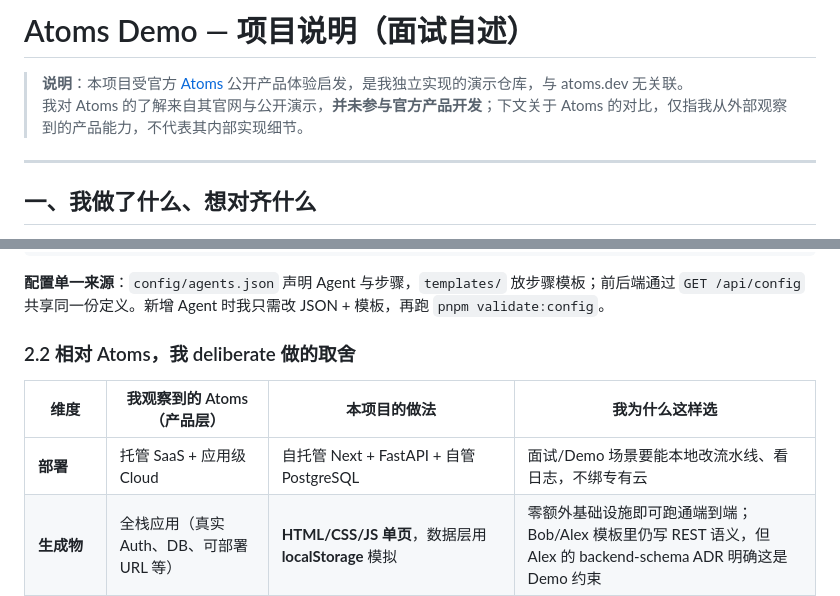
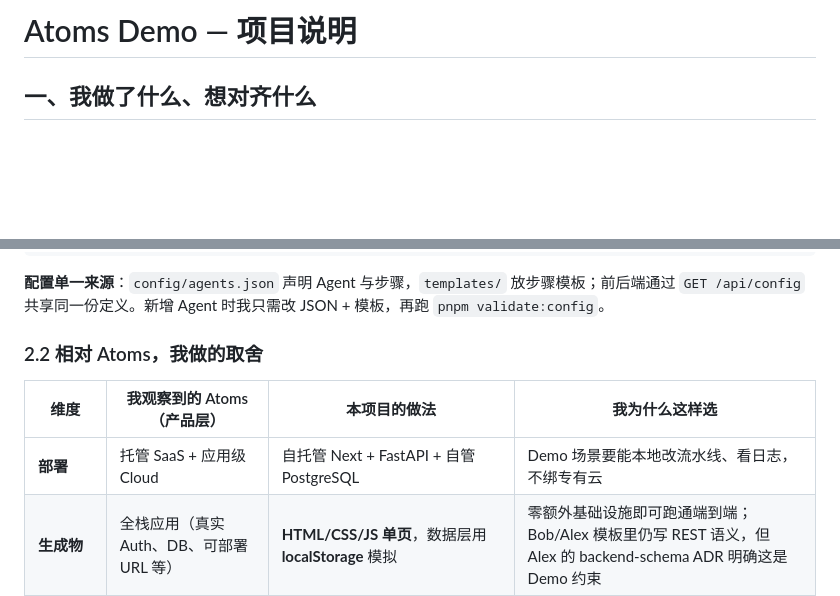
Before and after one commit to GJWeigege/atoms-demo, a Markdown page: docs/项目说明文档.md, 2 parts joined by grey strips. GitHub-like rendering; blank space fills up the shorter version.

Commit message:
refactor: streamline project documentation by removing outdated sections and clarifying project overview

```diff
--- a/docs/项目说明文档.md
+++ b/docs/项目说明文档.md
@@ -1,9 +1,4 @@
-# Atoms Demo — 项目说明（面试自述）
-
-> **说明**：本项目受官方 [Atoms](https://atoms.dev/) 公开产品体验启发，是我独立实现的演示仓库，与 atoms.dev 无关联。
-> 我对 Atoms 的了解来自其官网与公开演示，**并未参与官方产品开发**；下文关于 Atoms 的对比，仅指我从外部观察到的产品能力，不代表其内部实现细节。
-
----
+# Atoms Demo — 项目说明
 
 ## 一、我做了什么、想对齐什么
 
@@ -31,11 +26,11 @@
 
 **配置单一来源**：`config/agents.json` 声明 Agent 与步骤，`templates/` 放步骤模板；前后端通过 `GET /api/config` 共享同一份定义。新增 Agent 时我只需改 JSON + 模板，再跑 `pnpm validate:config`。
 
-### 2.2 相对 Atoms，我 deliberate 做的取舍
+### 2.2 相对 Atoms，我做的取舍
 
 | 维度 | 我观察到的 Atoms（产品层） | 本项目的做法 | 我为什么这样选 |
 |------|---------------------------|--------------|----------------|
-| **部署** | 托管 SaaS + 应用级 Cloud | 自托管 Next + FastAPI + 自管 PostgreSQL | 面试/Demo 场景要能本地改流水线、看日志，不绑专有云 |
+| **部署** | 托管 SaaS + 应用级 Cloud | 自托管 Next + FastAPI + 自管 PostgreSQL | Demo 场景要能本地改流水线、看日志，不绑专有云 |
 | **生成物** | 全栈应用（真实 Auth、DB、可部署 URL 等） | **HTML/CSS/JS 单页**，数据层用 **localStorage** 模拟 | 零额外基础设施即可跑通端到端；Bob/Alex 模板里仍写 REST 语义，但 Alex 的 backend-schema ADR 明确这是 Demo 约束 |
 | **编排** | 多智能体协作（含并行、Race Mode 等高级能力） | **LangGraph 线性 StateGraph**，默认 **23 步** + 阶段 Gate | 步骤可追踪、可单测；Gate 让用户显式 proceed/rollback，便于演示「人机协同」 |
 | **Agent 定义** | 平台内配置 | `agents.json` + `templates/` | 声明式、可版本管理，前后端一致 |
```
